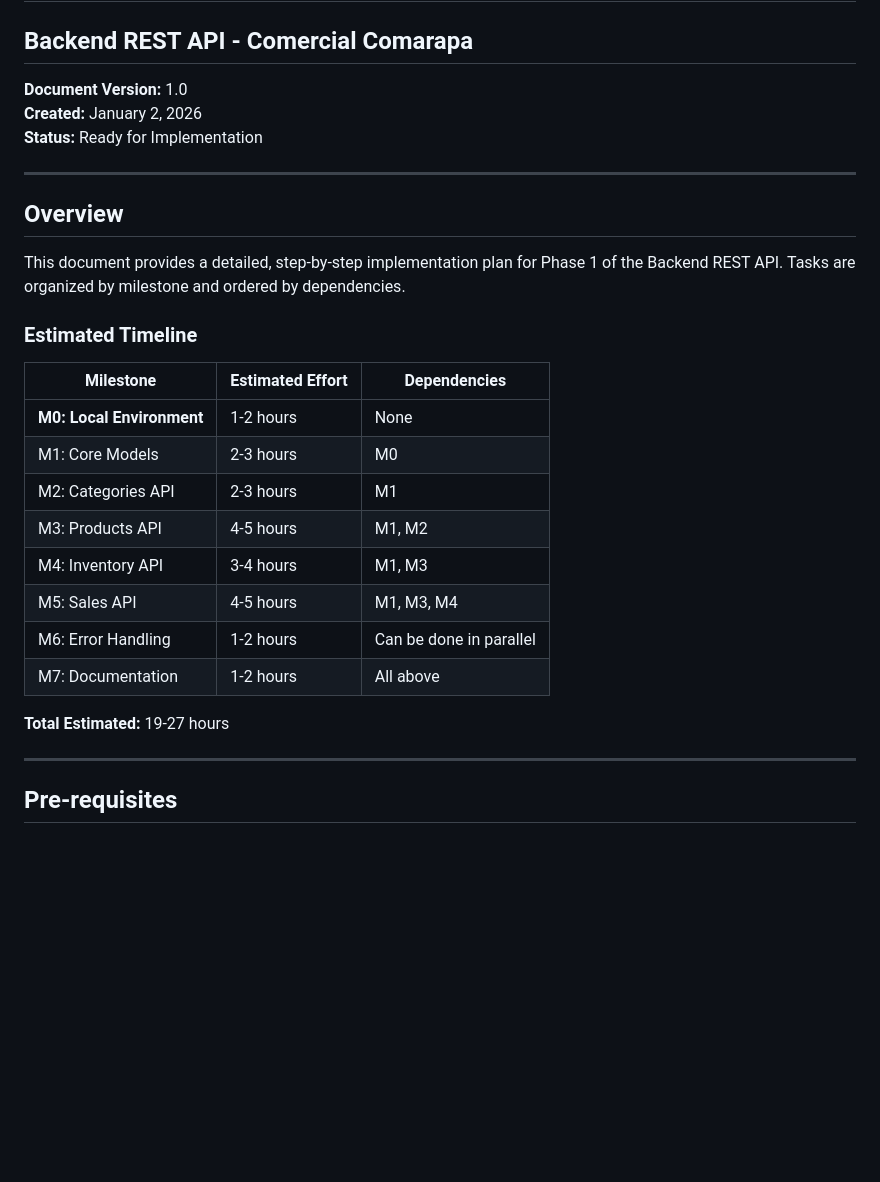
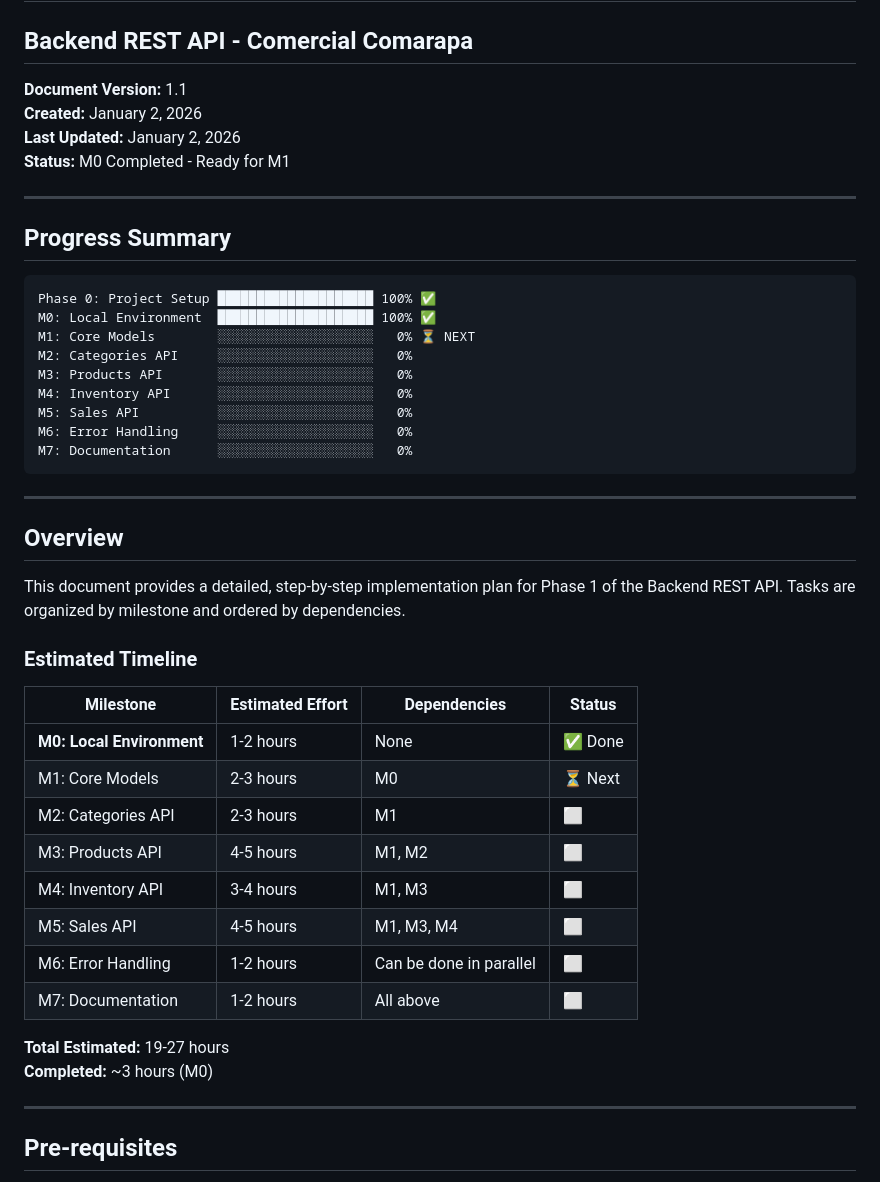
Before and after one commit to Ticlla/Backend-ComercialComarapa, a Markdown page: Documentation/project-init/PHASE1-IMPLEMENTATION-PLAN.md, the part around one of its changes. Rendered like a GitHub page; blank space fills up the shorter version.

````diff
--- a/Documentation/project-init/PHASE1-IMPLEMENTATION-PLAN.md
+++ b/Documentation/project-init/PHASE1-IMPLEMENTATION-PLAN.md
@@ -1,9 +1,26 @@
 # Phase 1 Implementation Plan
 ## Backend REST API - Comercial Comarapa
 
-**Document Version:** 1.0
+**Document Version:** 1.1
 **Created:** January 2, 2026
-**Status:** Ready for Implementation
+**Last Updated:** January 2, 2026
+**Status:** M0 Completed - Ready for M1
+
+---
+
+## Progress Summary
+
+```
+Phase 0: Project Setup ████████████████████ 100% ✅
+M0: Local Environment  ████████████████████ 100% ✅
+M1: Core Models        ░░░░░░░░░░░░░░░░░░░░   0% ⏳ NEXT
+M2: Categories API     ░░░░░░░░░░░░░░░░░░░░   0%
+M3: Products API       ░░░░░░░░░░░░░░░░░░░░   0%
+M4: Inventory API      ░░░░░░░░░░░░░░░░░░░░   0%
+M5: Sales API          ░░░░░░░░░░░░░░░░░░░░   0%
+M6: Error Handling     ░░░░░░░░░░░░░░░░░░░░   0%
+M7: Documentation      ░░░░░░░░░░░░░░░░░░░░   0%
+```
 
 ---
 
@@ -13,18 +30,19 @@ This document provides a detailed, step-by-step implementation plan for Phase 1
 
 ### Estimated Timeline
 
-| Milestone | Estimated Effort | Dependencies |
-|-----------|------------------|--------------|
-| **M0: Local Environment** | 1-2 hours | None |
-| M1: Core Models | 2-3 hours | M0 |
-| M2: Categories API | 2-3 hours | M1 |
-| M3: Products API | 4-5 hours | M1, M2 |
-| M4: Inventory API | 3-4 hours | M1, M3 |
-| M5: Sales API | 4-5 hours | M1, M3, M4 |
-| M6: Error Handling | 1-2 hours | Can be done in parallel |
-| M7: Documentation | 1-2 hours | All above |
+| Milestone | Estimated Effort | Dependencies | Status |
+|-----------|------------------|--------------|--------|
+| **M0: Local Environment** | 1-2 hours | None | ✅ Done |
+| M1: Core Models | 2-3 hours | M0 | ⏳ Next |
+| M2: Categories API | 2-3 hours | M1 | ⬜ |
+| M3: Products API | 4-5 hours | M1, M2 | ⬜ |
+| M4: Inventory API | 3-4 hours | M1, M3 | ⬜ |
+| M5: Sales API | 4-5 hours | M1, M3, M4 | ⬜ |
+| M6: Error Handling | 1-2 hours | Can be done in parallel | ⬜ |
+| M7: Documentation | 1-2 hours | All above | ⬜ |
 
 **Total Estimated:** 19-27 hours
+**Completed:** ~3 hours (M0)
 
 ---
 
````
Also changed, not shown: other parts of Documentation/project-init/PHASE1-IMPLEMENTATION-PLAN.md (+44 -8 lines), Documentation/project-init/PRD-inventory-management-api.md (+2 -2 lines).
